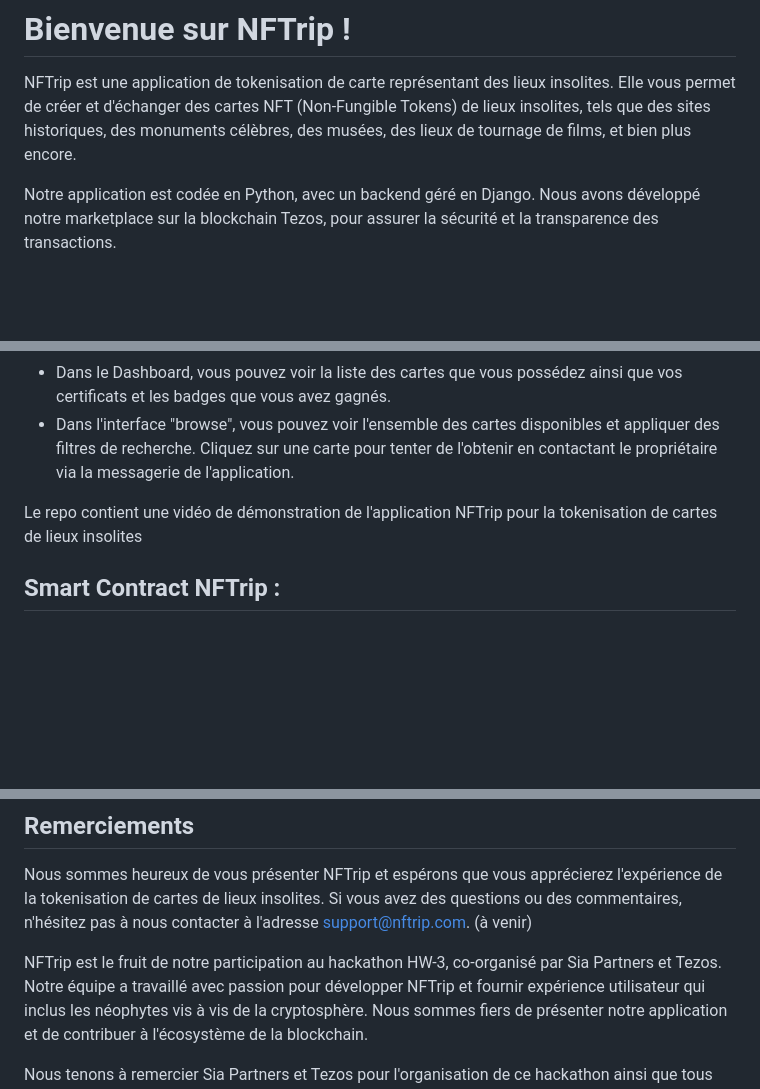
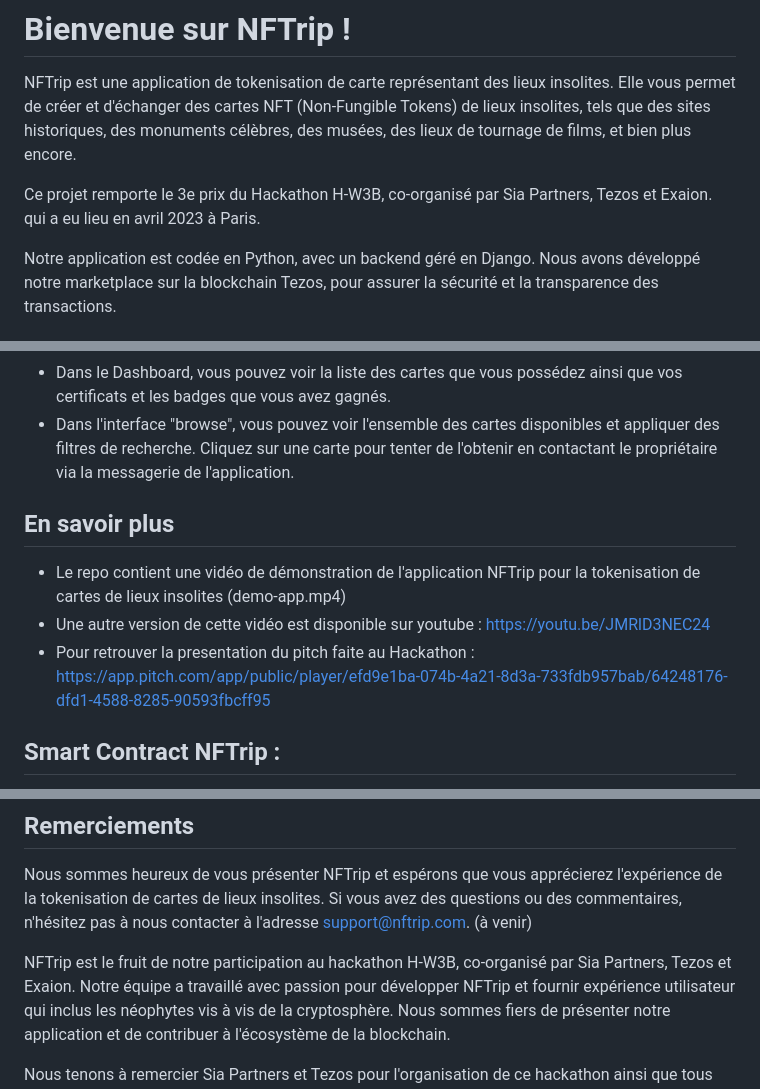
Before and after one commit to Florianlabaye/sia, a Markdown page: README.md, 3 parts joined by grey strips. Drawn GitHub-style; blank space fills up the shorter version.

Commit message:
Ajout d'informations sur le projet dans le fichier README.md

```diff
--- a/README.md
+++ b/README.md
@@ -1,6 +1,8 @@
 # Bienvenue sur NFTrip !
 
 NFTrip est une application de tokenisation de carte représentant des lieux insolites. Elle vous permet de créer et d'échanger des cartes NFT (Non-Fungible Tokens) de lieux insolites, tels que des sites historiques, des monuments célèbres, des musées, des lieux de tournage de films, et bien plus encore.
+
+Ce projet remporte le 3e prix du Hackathon H-W3B, co-organisé par Sia Partners, Tezos et Exaion. qui a eu lieu en avril 2023 à Paris.
 
 Notre application est codée en Python, avec un backend géré en Django. Nous avons développé notre marketplace sur la blockchain Tezos, pour assurer la sécurité et la transparence des transactions.
 
@@ -20,7 +22,11 @@ Notre application est codée en Python, avec un backend géré en Django. Nous a
 - Dans le Dashboard, vous pouvez voir la liste des cartes que vous possédez ainsi que vos certificats et les badges que vous avez gagnés.
 - Dans l'interface "browse", vous pouvez voir l'ensemble des cartes disponibles et appliquer des filtres de recherche. Cliquez sur une carte pour tenter de l'obtenir en contactant le propriétaire via la messagerie de l'application.
 
-Le repo contient une vidéo de démonstration de l'application NFTrip pour la tokenisation de cartes de lieux insolites
+## En savoir plus
+
+- Le repo contient une vidéo de démonstration de l'application NFTrip pour la tokenisation de cartes de lieux insolites (demo-app.mp4)
+- Une autre version de cette vidéo est disponible sur youtube : https://youtu.be/JMRlD3NEC24
+- Pour retrouver la presentation du pitch faite au Hackathon : https://app.pitch.com/app/public/player/efd9e1ba-074b-4a21-8d3a-733fdb957bab/64248176-dfd1-4588-8285-90593fbcff95
 
 ## Smart Contract NFTrip :
 
@@ -31,7 +37,7 @@ Le smart contract NFTrip hérite du smart contract FA2.Fa2Nft, un contrat standa
 ## Remerciements
 Nous sommes heureux de vous présenter NFTrip et espérons que vous apprécierez l'expérience de la tokenisation de cartes de lieux insolites. Si vous avez des questions ou des commentaires, n'hésitez pas à nous contacter à l'adresse support@nftrip.com. (à venir)
 
-NFTrip est le fruit de notre participation au hackathon HW-3, co-organisé par Sia Partners et Tezos.
+NFTrip est le fruit de notre participation au hackathon H-W3B, co-organisé par Sia Partners, Tezos et Exaion.
 Notre équipe a travaillé avec passion pour développer NFTrip et fournir expérience utilisateur qui inclus les néophytes vis à vis de la cryptosphère. Nous sommes fiers de présenter notre application et de contribuer à l'écosystème de la blockchain.
 
 Nous tenons à remercier Sia Partners et Tezos pour l'organisation de ce hackathon ainsi que tous les coachs qui nous ont aidé pendant ces 3 jours, et l'opportunité de participer à un tel événement passionnant. Nous sommes impatients de participer à d'autres événements de ce type à l'avenir
```
